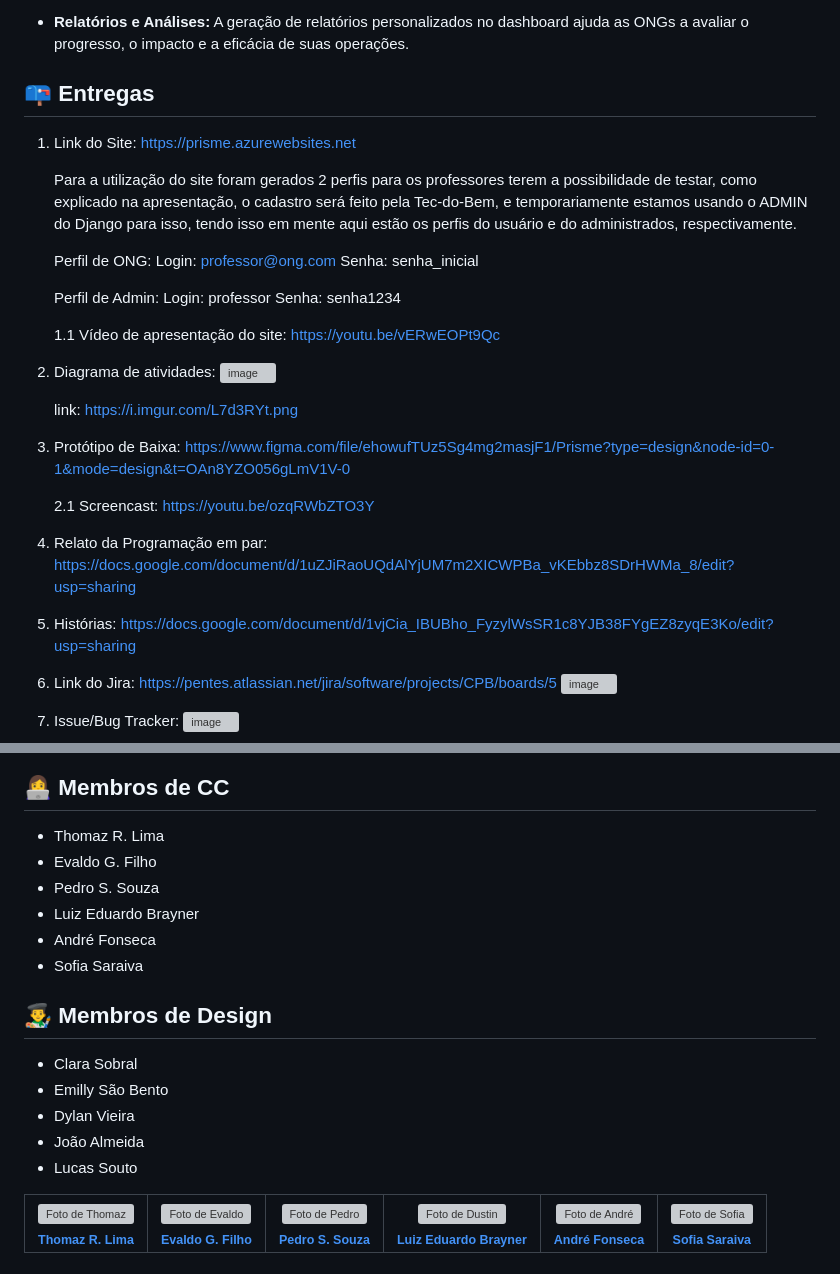
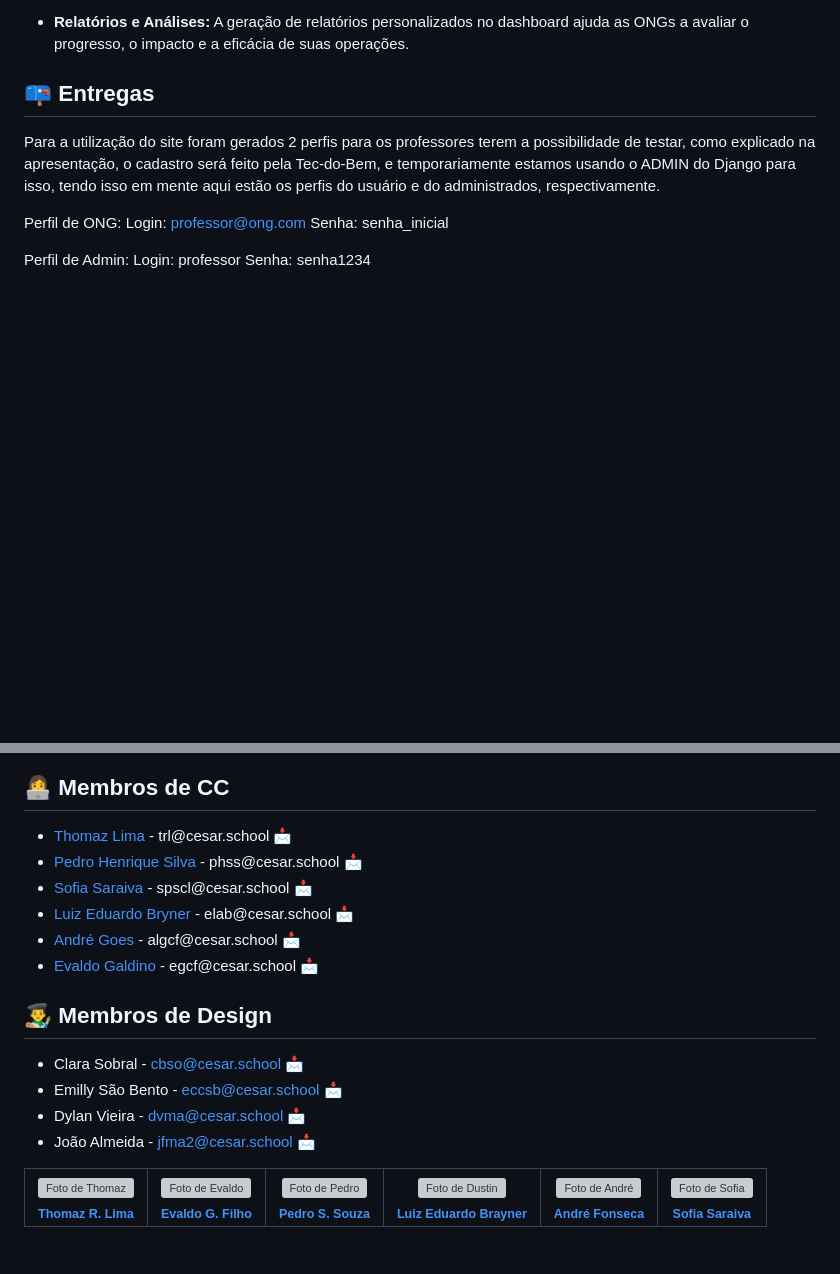
Before and after one commit to P-E-N-T-E-S/Pris.ME, a Markdown page: README.md, 2 parts joined by grey strips. GitHub-like rendering; blank space fills up the shorter version; grey boxes are pictures that could not be loaded.

Commit message:
Update README.md
Signed-off-by: Thomaz Lima <126795323+Thomazrlima@users.noreply.github.com>

```diff
--- a/README.md
+++ b/README.md
@@ -23,9 +23,6 @@ Pris.ME é uma plataforma web white label projetada para auxiliar as Organizaç
 
 ## 📪 Entregas
 
-1. Link do Site:
-   https://prisme.azurewebsites.net
-
    Para a utilização do site foram gerados 2 perfis para os professores terem a possibilidade de testar, como explicado na apresentação, o cadastro será feito pela Tec-do-Bem, e temporariamente estamos usando o ADMIN do Django para isso, tendo isso em mente aqui estão os perfis do usuário e do administrados, respectivamente.
 
    Perfil de ONG:
@@ -36,30 +33,5 @@ Pris.ME é uma plataforma web white label projetada para auxiliar as Organizaç
    Login: professor
    Senha: senha1234
 
-   1.1 Vídeo de apresentação do site:
-      https://youtu.be/vERwEOPt9Qc
-
-3. Diagrama de atividades:
-   ![image](https://github.com/P-E-N-T-E-S/Pris.ME/assets/126795323/e9c65455-f0a2-4269-a6c0-e3e89c040e54)
-
-   link: https://i.imgur.com/L7d3RYt.png
-
-4. Protótipo de Baixa:
-   https://www.figma.com/file/ehowufTUz5Sg4mg2masjF1/Prisme?type=design&node-id=0-1&mode=design&t=OAn8YZO056gLmV1V-0
-
-   2.1 Screencast: https://youtu.be/ozqRWbZTO3Y
-
-5. Relato da Programação em par:
-   https://docs.google.com/document/d/1uZJiRaoUQdAlYjUM7m2XICWPBa_vKEbbz8SDrHWMa_8/edit?usp=sharing
-
-6. Histórias:
-   https://docs.google.com/document/d/1vjCia_IBUBho_FyzylWsSR1c8YJB38FYgEZ8zyqE3Ko/edit?usp=sharing
-
-7. Link do Jira:
-   https://pentes.atlassian.net/jira/software/projects/CPB/boards/5
-![image](https://github.com/P-E-N-T-E-S/Pris.ME/assets/126795323/1d4ba6fc-ffbc-4ae5-8c40-7ccb90f844cf)
-
-8. Issue/Bug Tracker:
-![image](https://github.com/P-E-N-T-E-S/Pris.ME/assets/126795323/e5d13618-3501-49b8-af8c-0467de214a85)
 
 
@@ -66,20 +99,37 @@ Pris.ME é uma plataforma web white label projetada para auxiliar as Organizaç
 
 ## 👩‍💻 Membros de CC
 
-- Thomaz R. Lima
-- Evaldo G. Filho
-- Pedro S. Souza
-- Luiz Eduardo Brayner
-- André Fonseca
-- Sofia Saraiva
+<ul>
+  <li>
+    <a href="https://github.com/Thomazrlima">Thomaz Lima</a> -
+    trl@cesar.school 📩
+  </li>
+  <li>
+    <a href="https://github.com/hsspedro">Pedro Henrique Silva</a> -
+    phss@cesar.school 📩
+  </li>
+  <li>
+    <a href="https://github.com/Sofia-Saraiva">Sofia Saraiva</a> -
+    spscl@cesar.school 📩
+  </li>
+  <li>
+    <a href="https://github.com/Luiz-Edu0202">Luiz Eduardo Bryner</a> -
+    elab@cesar.school 📩
+  </li>
+  <li>
+    <a href="https://github.com/Nerebo">André Goes</a> - algcf@cesar.school 📩
+  </li>
+  <li>
+    <a href="https://github.com/evaldocunhaf">Evaldo Galdino</a> - egcf@cesar.school 📩
+  </li>
+</ul>
 
 ## 👨‍🎨 Membros de Design
 
-- Clara Sobral
-- Emilly São Bento
-- Dylan Vieira
-- João Almeida
-- Lucas Souto
+- Clara Sobral - cbso@cesar.school 📩
+- Emilly São Bento - eccsb@cesar.school 📩
+- Dylan Vieira - dvma@cesar.school 📩
+- João Almeida - jfma2@cesar.school 📩
 
 <table>
   <tr>
```
Also changed, not shown: other parts of README.md (+61 -0 lines).
